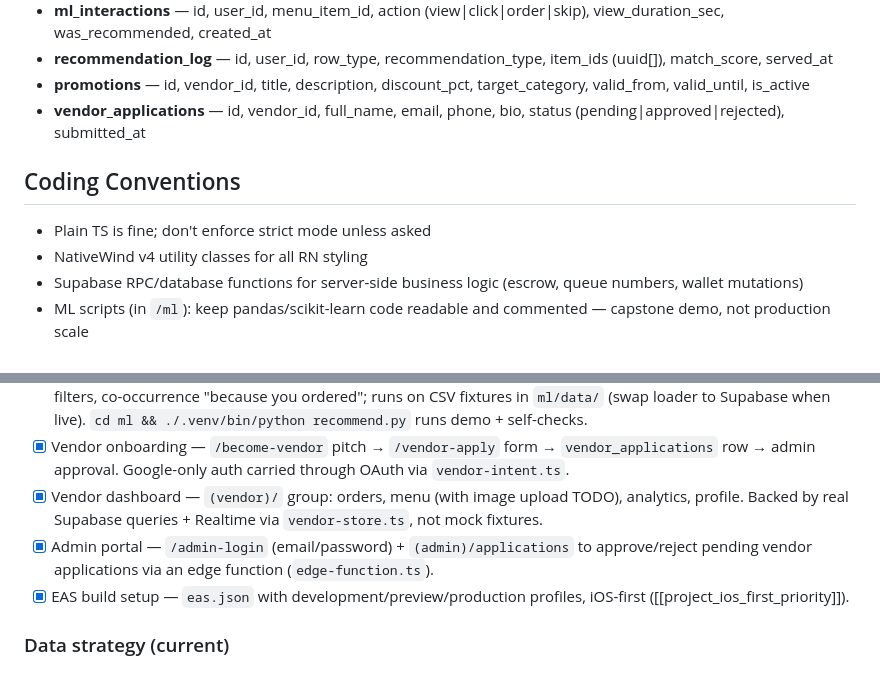
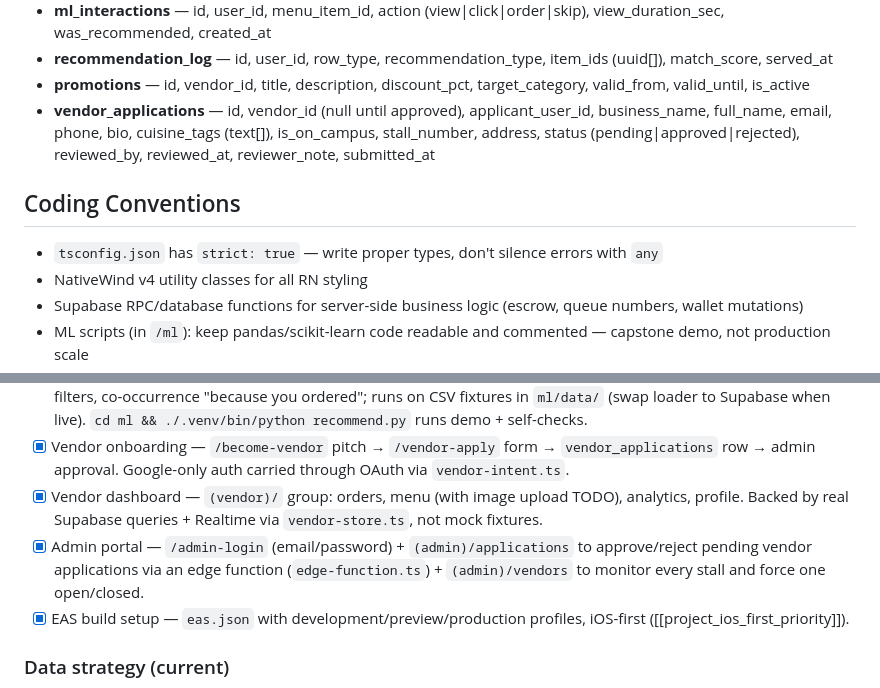
Before and after one commit to LilEurey/Eatzy, a Markdown page: AGENTS.md, 2 parts joined by grey strips. Rendered like a GitHub page.

```diff
--- a/AGENTS.md
+++ b/AGENTS.md
@@ -108,11 +112,11 @@ Keep schema consistent with this ERD for all SQL/migrations/types. Field names a
 - **ml_interactions** — id, user_id, menu_item_id, action (view|click|order|skip), view_duration_sec, was_recommended, created_at
 - **recommendation_log** — id, user_id, row_type, recommendation_type, item_ids (uuid[]), match_score, served_at
 - **promotions** — id, vendor_id, title, description, discount_pct, target_category, valid_from, valid_until, is_active
-- **vendor_applications** — id, vendor_id, full_name, email, phone, bio, status (pending|approved|rejected), submitted_at
+- **vendor_applications** — id, vendor_id (null until approved), applicant_user_id, business_name, full_name, email, phone, bio, cuisine_tags (text[]), is_on_campus, stall_number, address, status (pending|approved|rejected), reviewed_by, reviewed_at, reviewer_note, submitted_at
 
 ## Coding Conventions
 
-- Plain TS is fine; don't enforce strict mode unless asked
+- `tsconfig.json` has `strict: true` — write proper types, don't silence errors with `any`
 - NativeWind v4 utility classes for all RN styling
 - Supabase RPC/database functions for server-side business logic (escrow, queue numbers, wallet mutations)
 - ML scripts (in `/ml`): keep pandas/scikit-learn code readable and commented — capstone demo, not production scale
@@ -142,7 +146,7 @@ Use the `git-workflow` skill for git mechanics (staging, atomicity, commit messa
 - [x] ML pipeline — `ml/recommend.py`: TF-IDF food vectors, user vector, cosine ranking with allergy/budget/dietary filters, co-occurrence "because you ordered"; runs on CSV fixtures in `ml/data/` (swap loader to Supabase when live). `cd ml && ./.venv/bin/python recommend.py` runs demo + self-checks.
 - [x] Vendor onboarding — `/become-vendor` pitch → `/vendor-apply` form → `vendor_applications` row → admin approval. Google-only auth carried through OAuth via `vendor-intent.ts`.
 - [x] Vendor dashboard — `(vendor)/` group: orders, menu (with image upload TODO), analytics, profile. Backed by real Supabase queries + Realtime via `vendor-store.ts`, not mock fixtures.
-- [x] Admin portal — `/admin-login` (email/password) + `(admin)/applications` to approve/reject pending vendor applications via an edge function (`edge-function.ts`).
+- [x] Admin portal — `/admin-login` (email/password) + `(admin)/applications` to approve/reject pending vendor applications via an edge function (`edge-function.ts`) + `(admin)/vendors` to monitor every stall and force one open/closed.
 - [x] EAS build setup — `eas.json` with development/preview/production profiles, iOS-first ([[project_ios_first_priority]]).
 
 ### Data strategy (current)
```
Also changed, not shown: other parts of AGENTS.md (+12 -8 lines), CLAUDE.md (+15 -11 lines).
